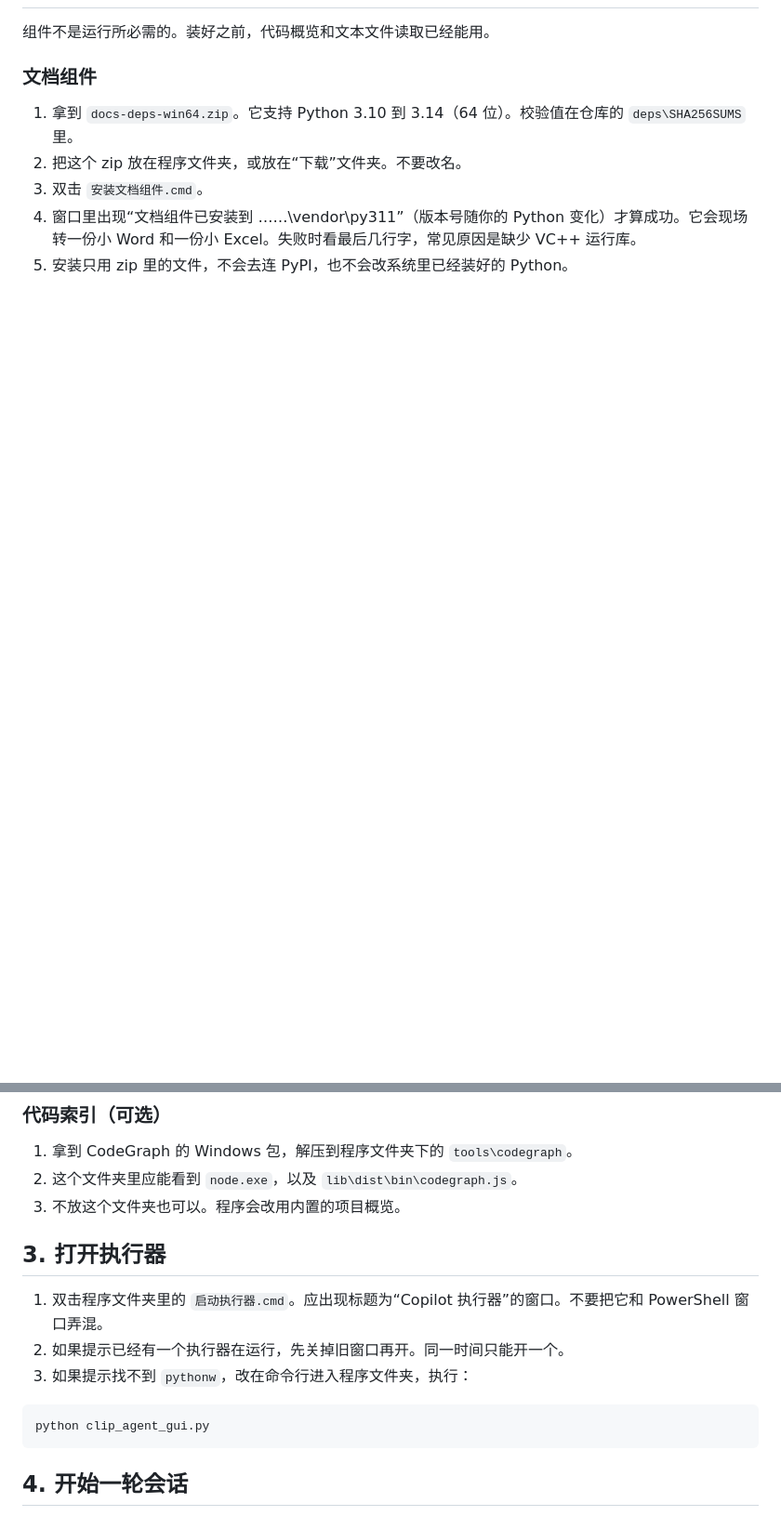
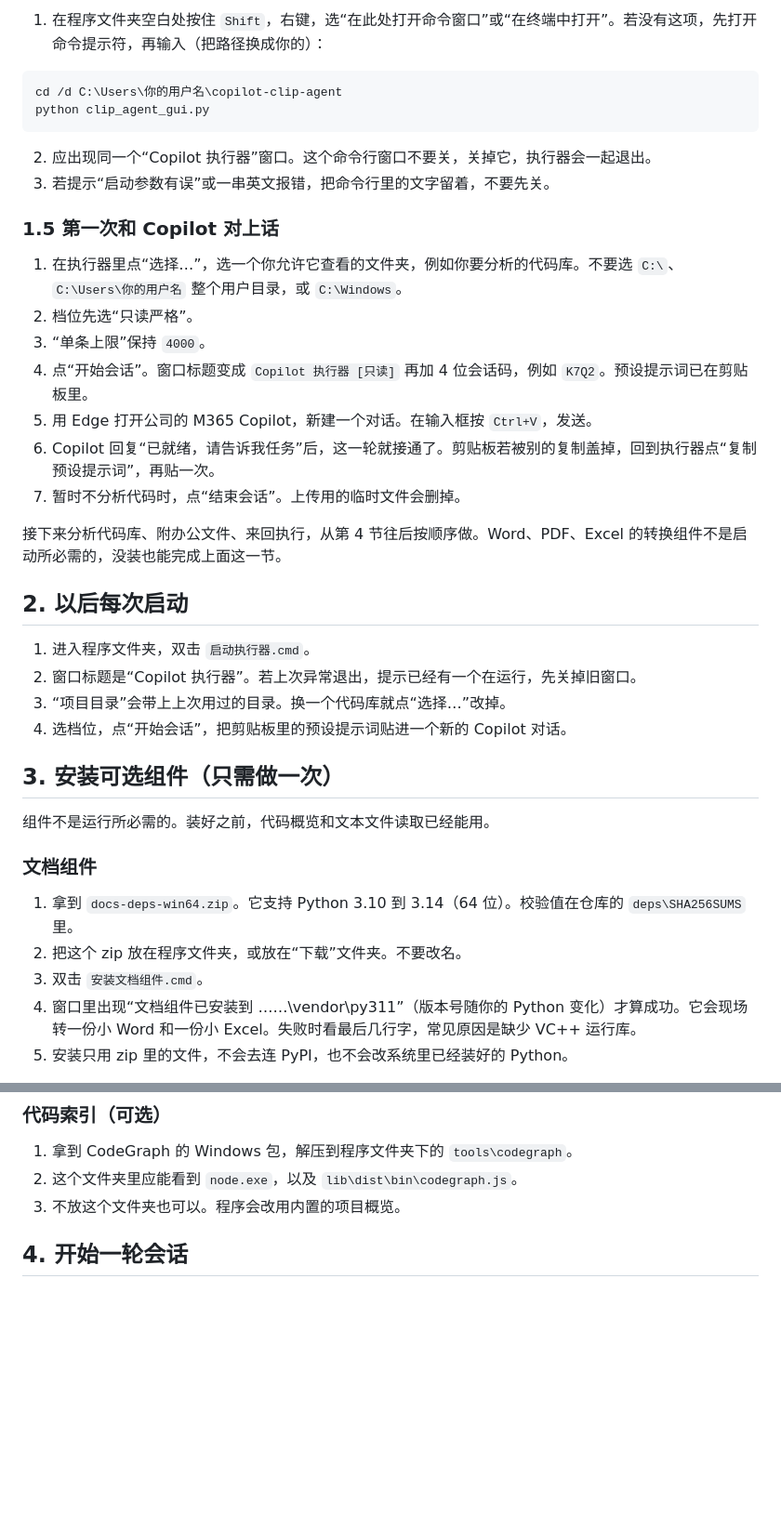
Before and after one commit to j61398257-lab/copilot-clip-agent, a Markdown page: 操作步骤.md, 2 parts joined by grey strips. Shown at 93% size. Drawn GitHub-style; blank space fills up the shorter version.

````diff
--- a/操作步骤.md
+++ b/操作步骤.md
@@ -22,3 +74,33 @@ python --version
+1. 在程序文件夹空白处按住 `Shift`，右键，选“在此处打开命令窗口”或“在终端中打开”。若没有这项，先打开命令提示符，再输入（把路径换成你的）：
+
+```text
+cd /d C:\Users\你的用户名\copilot-clip-agent
+python clip_agent_gui.py
+```
+
+2. 应出现同一个“Copilot 执行器”窗口。这个命令行窗口不要关，关掉它，执行器会一起退出。
+3. 若提示“启动参数有误”或一串英文报错，把命令行里的文字留着，不要先关。
+
+### 1.5 第一次和 Copilot 对上话
+
+1. 在执行器里点“选择…”，选一个你允许它查看的文件夹，例如你要分析的代码库。不要选 `C:\`、`C:\Users\你的用户名` 整个用户目录，或 `C:\Windows`。
+2. 档位先选“只读严格”。
+3. “单条上限”保持 `4000`。
+4. 点“开始会话”。窗口标题变成 `Copilot 执行器 [只读]` 再加 4 位会话码，例如 `K7Q2`。预设提示词已在剪贴板里。
+5. 用 Edge 打开公司的 M365 Copilot，新建一个对话。在输入框按 `Ctrl+V`，发送。
+6. Copilot 回复“已就绪，请告诉我任务”后，这一轮就接通了。剪贴板若被别的复制盖掉，回到执行器点“复制预设提示词”，再贴一次。
+7. 暂时不分析代码时，点“结束会话”。上传用的临时文件会删掉。
+
+接下来分析代码库、附办公文件、来回执行，从第 4 节往后按顺序做。Word、PDF、Excel 的转换组件不是启动所必需的，没装也能完成上面这一节。
+
+## 2. 以后每次启动
+
+1. 进入程序文件夹，双击 `启动执行器.cmd`。
+2. 窗口标题是“Copilot 执行器”。若上次异常退出，提示已经有一个在运行，先关掉旧窗口。
+3. “项目目录”会带上上次用过的目录。换一个代码库就点“选择…”改掉。
+4. 选档位，点“开始会话”，把剪贴板里的预设提示词贴进一个新的 Copilot 对话。
+
+## 3. 安装可选组件（只需做一次）
 
 组件不是运行所必需的。装好之前，代码概览和文本文件读取已经能用。
 
@@ -35,16 +117,6 @@ python --version
 1. 拿到 CodeGraph 的 Windows 包，解压到程序文件夹下的 `tools\codegraph`。
 2. 这个文件夹里应能看到 `node.exe`，以及 `lib\dist\bin\codegraph.js`。
 3. 不放这个文件夹也可以。程序会改用内置的项目概览。
-
-## 3. 打开执行器
-
-1. 双击程序文件夹里的 `启动执行器.cmd`。应出现标题为“Copilot 执行器”的窗口。不要把它和 PowerShell 窗口弄混。
-2. 如果提示已经有一个执行器在运行，先关掉旧窗口再开。同一时间只能开一个。
-3. 如果提示找不到 `pythonw`，改在命令行进入程序文件夹，执行：
-
-```text
-python clip_agent_gui.py
-```
 
 ## 4. 开始一轮会话
 
````
Also changed, not shown: other parts of 操作步骤.md (+63 -9 lines).
